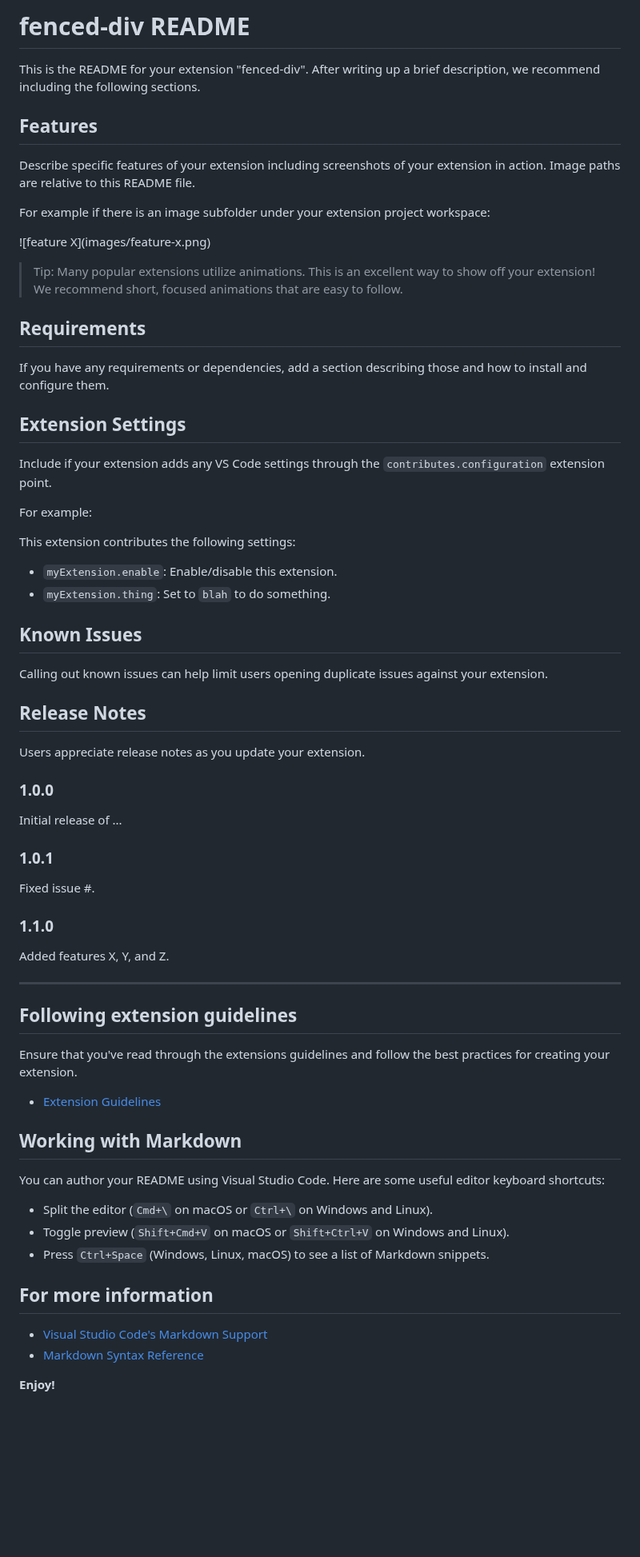
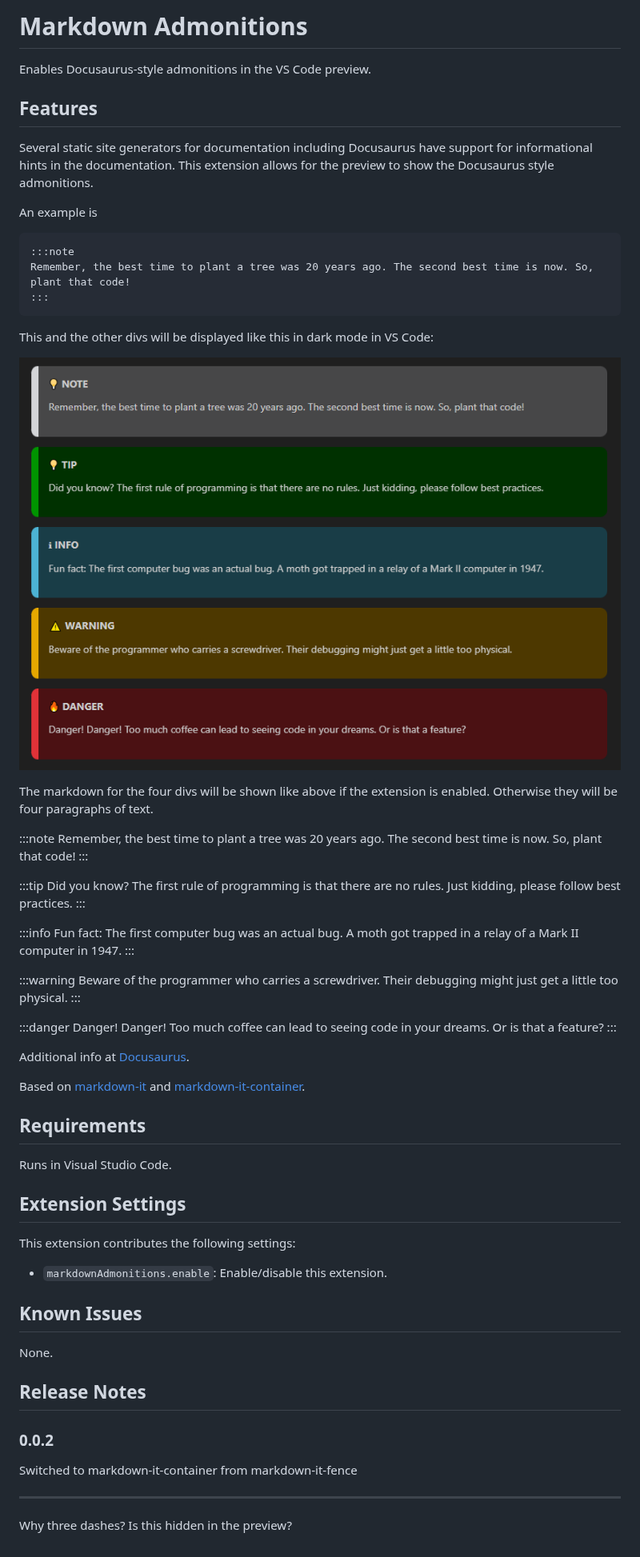
Before and after one commit to tomasdahlqvist/markdown-admonitions, a Markdown page: README.md, the part around the change. Shown at 80% size. GitHub-like rendering; pictures changed too: images/dark-mode-sample.png (added); blank space fills up the shorter version.

Commit message:
Initial

````diff
--- a/README.md
+++ b/README.md
@@ -1,71 +1,70 @@
-# fenced-div README
+# Markdown Admonitions
 
-This is the README for your extension "fenced-div". After writing up a brief description, we recommend including the following sections.
+Enables Docusaurus-style admonitions in the VS Code preview.
 
 ## Features
 
-Describe specific features of your extension including screenshots of your extension in action. Image paths are relative to this README file.
+Several static site generators for documentation including Docusaurus have support for informational hints in the documentation. This extension allows for the preview to show the Docusaurus style admonitions.
 
-For example if there is an image subfolder under your extension project workspace:
+An example is
 
-\!\[feature X\]\(images/feature-x.png\)
+```
+:::note
+Remember, the best time to plant a tree was 20 years ago. The second best time is now. So, plant that code!
+:::
+```
 
-> Tip: Many popular extensions utilize animations. This is an excellent way to show off your extension! We recommend short, focused animations that are easy to follow.
+This and the other divs will be displayed like this in dark mode in VS Code:
+
+![Dark mode sample](images/dark-mode-sample.png)
+
+
+The markdown for the four divs will be shown like above if the extension is enabled. Otherwise they will be four paragraphs of text.
+
+:::note
+Remember, the best time to plant a tree was 20 years ago. The second best time is now. So, plant that code!
+:::
+
+:::tip
+Did you know? The first rule of programming is that there are no rules. Just kidding, please follow best practices.
+:::
+
+:::info
+Fun fact: The first computer bug was an actual bug. A moth got trapped in a relay of a Mark II computer in 1947.
+:::
+
+:::warning
+Beware of the programmer who carries a screwdriver. Their debugging might just get a little too physical.
+:::
+
+:::danger
+Danger! Danger! Too much coffee can lead to seeing code in your dreams. Or is that a feature?
+:::
+
+Additional info at [Docusaurus](https://docusaurus.io/docs/markdown-features/admonitions).
+
+Based on [markdown-it](https://github.com/markdown-it/markdown-it) and [markdown-it-container](https://github.com/markdown-it/markdown-it-container).
 
 ## Requirements
 
-If you have any requirements or dependencies, add a section describing those and how to install and configure them.
+Runs in Visual Studio Code.
 
 ## Extension Settings
 
-Include if your extension adds any VS Code settings through the `contributes.configuration` extension point.
-
-For example:
-
 This extension contributes the following settings:
 
-* `myExtension.enable`: Enable/disable this extension.
-* `myExtension.thing`: Set to `blah` to do something.
+* `markdownAdmonitions.enable`: Enable/disable this extension.
 
 ## Known Issues
 
-Calling out known issues can help limit users opening duplicate issues against your extension.
+None.
 
 ## Release Notes
 
-Users appreciate release notes as you update your extension.
+### 0.0.2
 
-### 1.0.0
-
-Initial release of ...
-
-### 1.0.1
-
-Fixed issue #.
-
-### 1.1.0
-
-Added features X, Y, and Z.
+Switched to markdown-it-container from markdown-it-fence
 
 ---
 
-## Following extension guidelines
-
-Ensure that you've read through the extensions guidelines and follow the best practices for creating your extension.
-
-* [Extension Guidelines](https://code.visualstudio.com/api/references/extension-guidelines)
-
-## Working with Markdown
-
-You can author your README using Visual Studio Code. Here are some useful editor keyboard shortcuts:
-
-* Split the editor (`Cmd+\` on macOS or `Ctrl+\` on Windows and Linux).
-* Toggle preview (`Shift+Cmd+V` on macOS or `Shift+Ctrl+V` on Windows and Linux).
-* Press `Ctrl+Space` (Windows, Linux, macOS) to see a list of Markdown snippets.
-
-## For more information
-
-* [Visual Studio Code's Markdown Support](http://code.visualstudio.com/docs/languages/markdown)
-* [Markdown Syntax Reference](https://help.github.com/articles/markdown-basics/)
-
-**Enjoy!**
+Why three dashes? Is this hidden in the preview?
````
Also changed, not shown: LICENSE.md (added, +21 -0 lines), icon.png (added), 6 other files.
